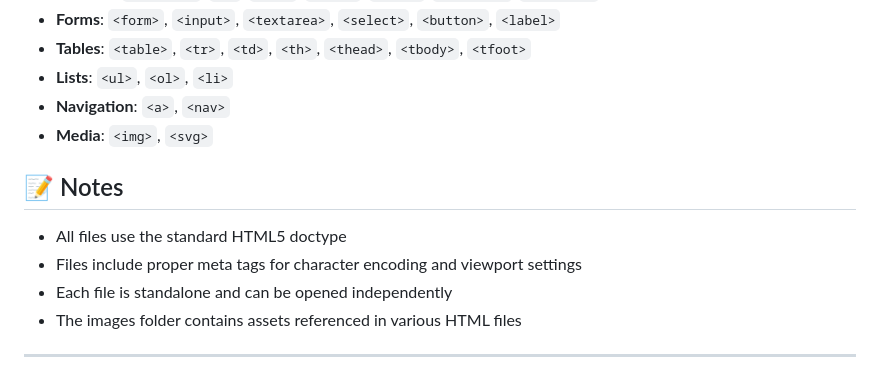
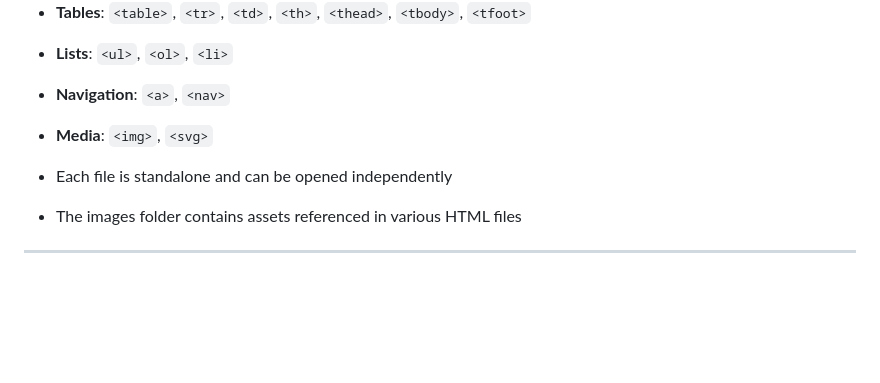
Before and after one commit to Princechaudhary07/Development, a Markdown page: HTML/README.md, the part around the change. Drawn GitHub-style; blank space fills up the shorter version.

Commit message:
Updated README.md
Removed notes section from README.md

```diff
--- a/HTML/README.md
+++ b/HTML/README.md
@@ -89,10 +89,7 @@ These files are designed for learning and practicing HTML fundamentals. Each fil
 - **Navigation**: `<a>`, `<nav>`
 - **Media**: `<img>`, `<svg>`
 
-## 📝 Notes
 
-- All files use the standard HTML5 doctype
-- Files include proper meta tags for character encoding and viewport settings
 - Each file is standalone and can be opened independently
 - The images folder contains assets referenced in various HTML files
 
```
